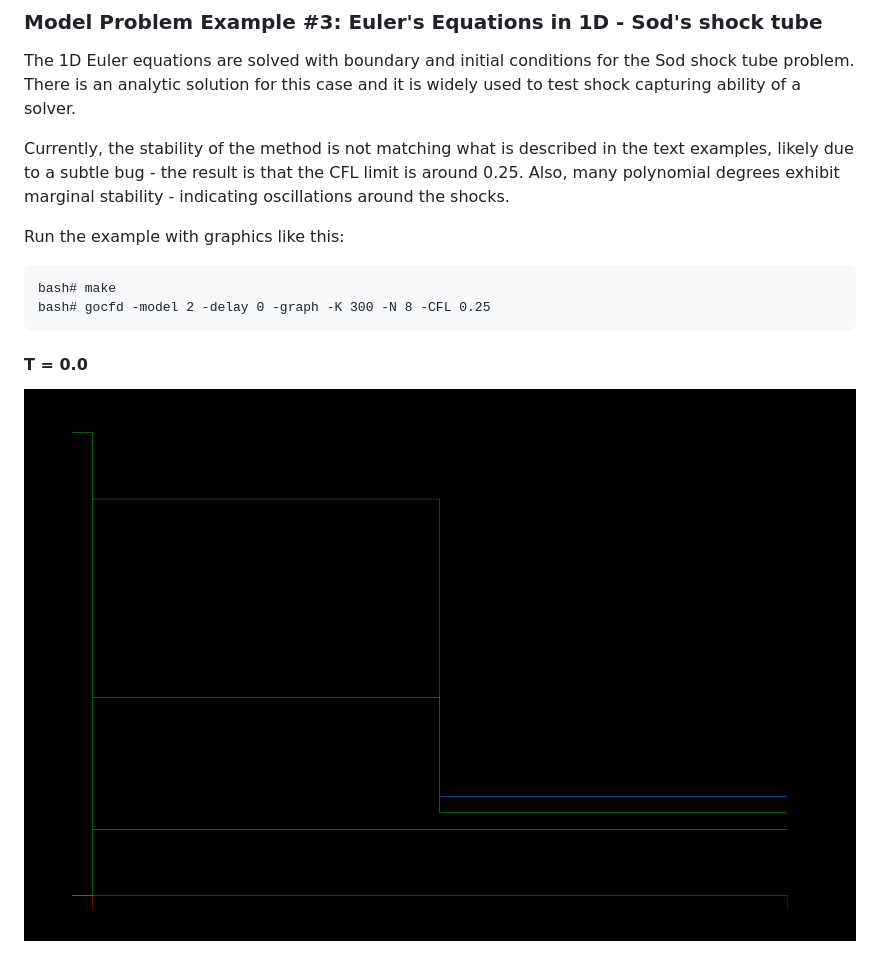
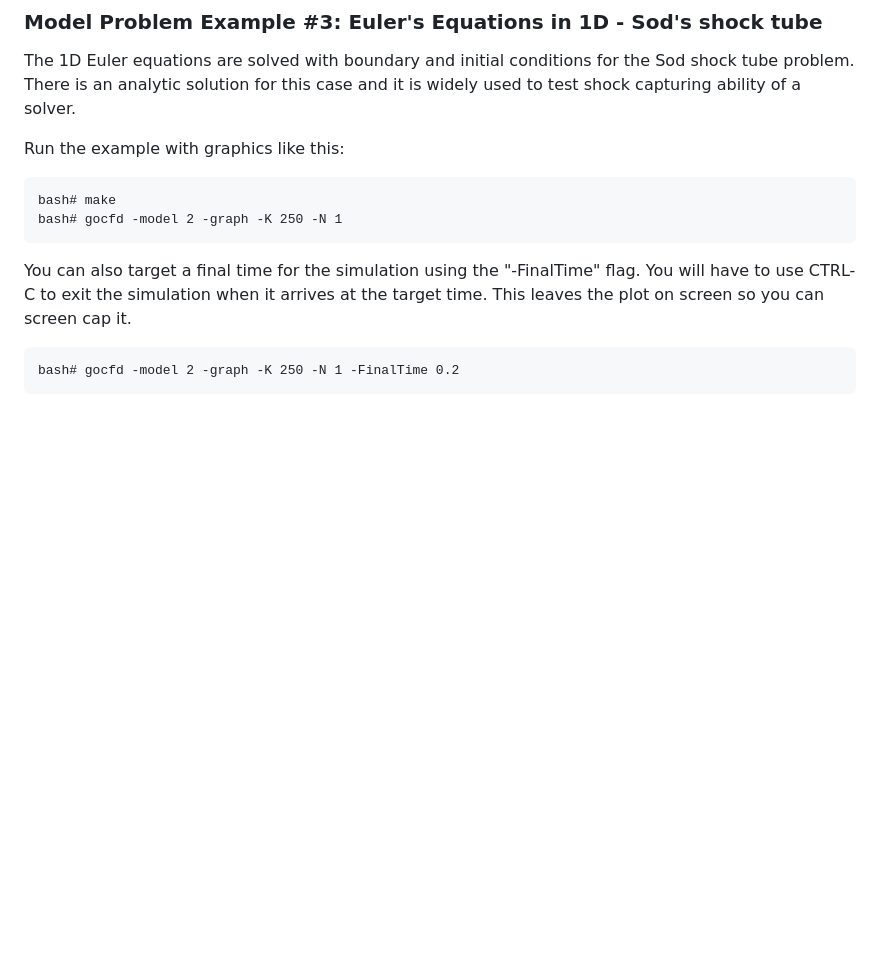
Before and after one commit to Notargets/gocfd, a Markdown page: README.md, the part around the change printed below. GitHub-like rendering; blank space fills up the shorter version.

````diff
--- a/README.md
+++ b/README.md
@@ -43,14 +43,14 @@ Usage of gocfd:
 
 The 1D Euler equations are solved with boundary and initial conditions for the Sod shock tube problem. There is an analytic solution for this case and it is widely used to test shock capturing ability of a solver.
 
-Currently, the stability of the method is not matching what is described in the text examples, likely due to a subtle bug - the result is that the CFL limit is around 0.25. Also, many polynomial degrees exhibit marginal stability - indicating oscillations around the shocks.
-
 Run the example with graphics like this:
 ```
 bash# make
-bash# gocfd -model 2 -delay 0 -graph -K 300 -N 8 -CFL 0.25
+bash# gocfd -model 2 -graph -K 250 -N 1
 ```
 
-#### T = 0.0
-![](images/Euler1D-SOD-K300-N8-initial.PNG)
+You can also target a final time for the simulation using the "-FinalTime" flag. You will have to use CTRL-C to exit the simulation when it arrives at the target time. This leaves the plot on screen so you can screen cap it.
+```
+bash# gocfd -model 2 -graph -K 250 -N 1 -FinalTime 0.2
+```
 
````
Also changed, not shown: other parts of README.md (+11 -2 lines), images/Euler1D-SOD-K250-N1-T0.2.PNG (added), images/Euler1D-SOD-K250-N10-T0.2.PNG (added), images/Euler1D-SOD-K500-N1-T0.2.PNG (added), images/Euler1D-SOD-K500-N10-T0.2.PNG (added), 1 other file.
